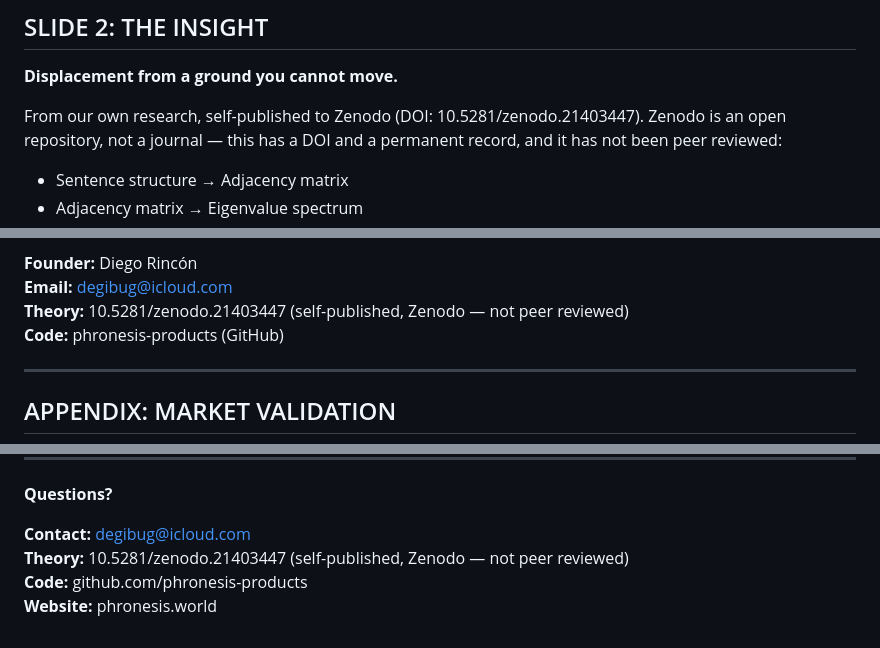
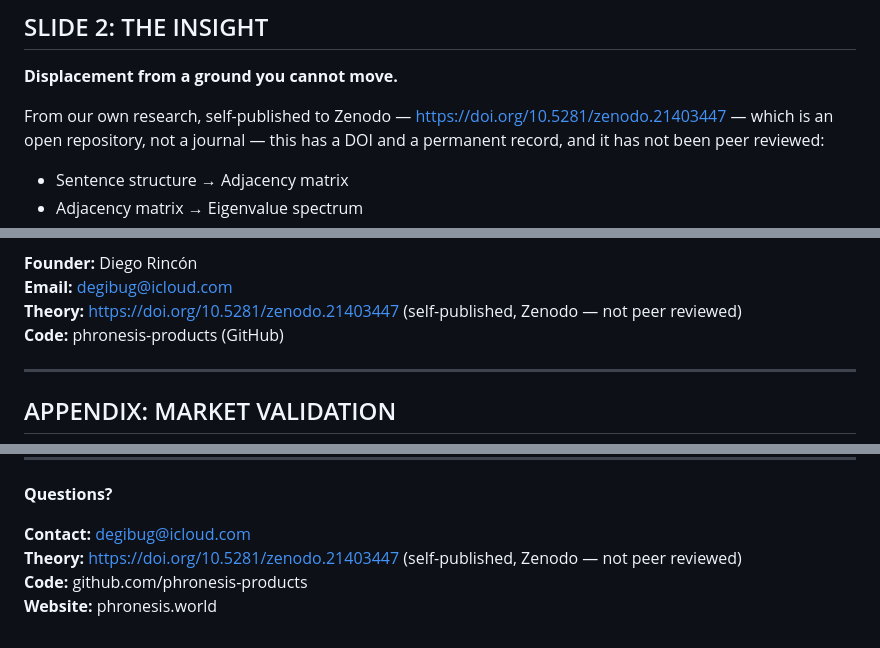
Before and after one commit to degibug-del/phronesis-papers, a Markdown page: PITCH_DECK.md, 3 parts joined by grey strips. Rendered like a GitHub page.

Commit message:
Link the Zenodo record rather than just naming the DOI
https://doi.org/10.5281/zenodo.21403447 at all three citations, verified 200. The
DOI form rather than zenodo.org/records/ because it is the citable one and survives
a change to their URL scheme.

Note for anyone reading the deck later: there is a SECOND Zenodo record — the EEG
manuscript, 10.5281/zenodo.21404376 — which the deck does not cite and should not.
Its abstract is honest ("proof-of-concept in synthetic data") but the theory it
models has since been measured seven ways and does not hold.

Co-Authored-By: Claude Opus 5 <noreply@anthropic.com>

```diff
--- a/PITCH_DECK.md
+++ b/PITCH_DECK.md
@@ -26,7 +26,7 @@
 
 **Displacement from a ground you cannot move.**
 
-From our own research, self-published to Zenodo (DOI: 10.5281/zenodo.21403447). Zenodo is
+From our own research, self-published to Zenodo — https://doi.org/10.5281/zenodo.21403447 — which is
 an open repository, not a journal — this has a DOI and a permanent record, and it has not
 been peer reviewed:
 
@@ -275,7 +275,7 @@ nothing typed into them leaves the page.
 
 **Founder:** Diego Rincón
 **Email:** degibug@icloud.com
-**Theory:** 10.5281/zenodo.21403447 (self-published, Zenodo — not peer reviewed)
+**Theory:** https://doi.org/10.5281/zenodo.21403447 (self-published, Zenodo — not peer reviewed)
 **Code:** phronesis-products (GitHub)
 
 ---
@@ -367,6 +367,6 @@ nothing typed into them leaves the page.
 **Questions?**
 
 **Contact:** degibug@icloud.com
-**Theory:** 10.5281/zenodo.21403447 (self-published, Zenodo — not peer reviewed)
+**Theory:** https://doi.org/10.5281/zenodo.21403447 (self-published, Zenodo — not peer reviewed)
 **Code:** github.com/phronesis-products
 **Website:** phronesis.world
```
